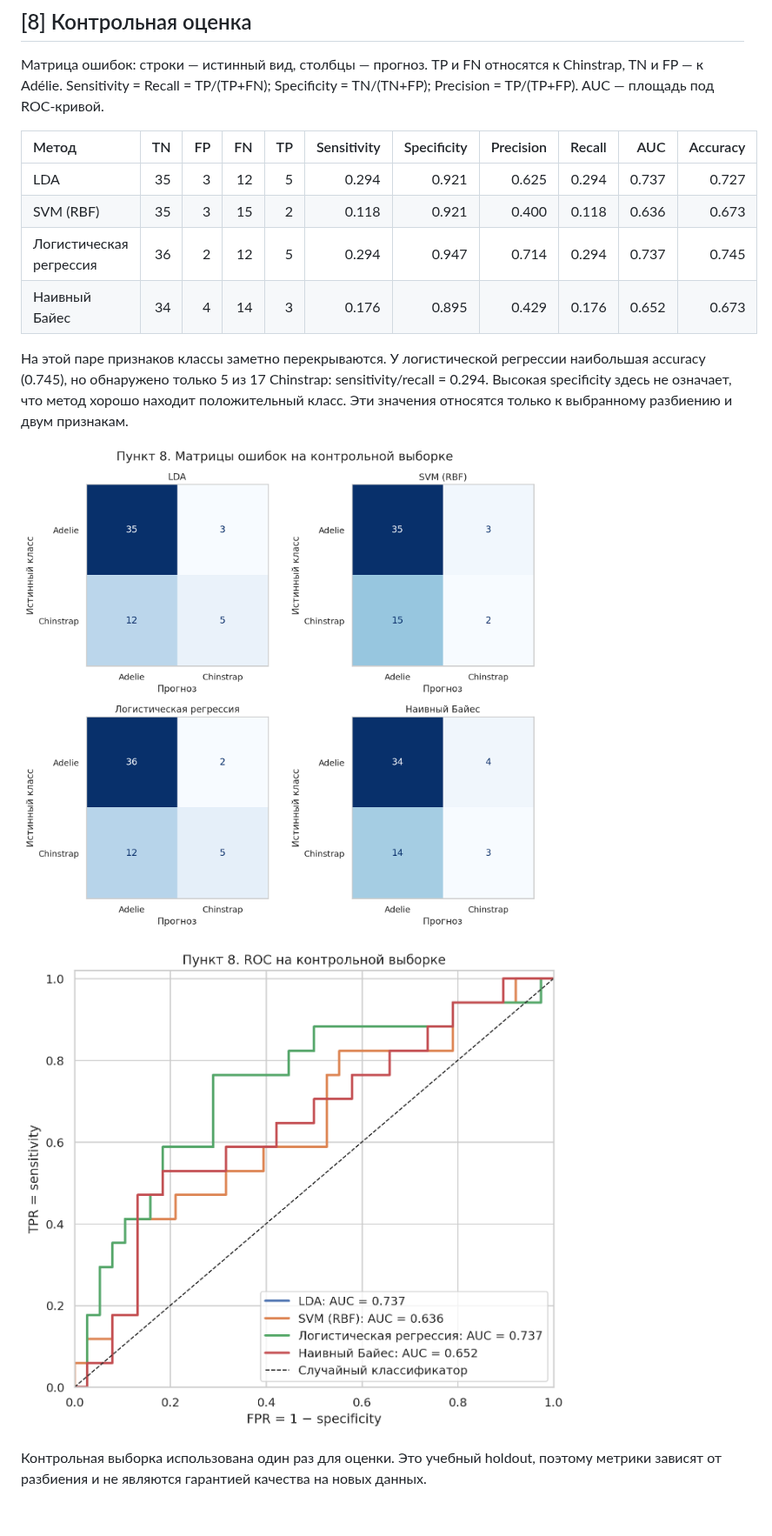
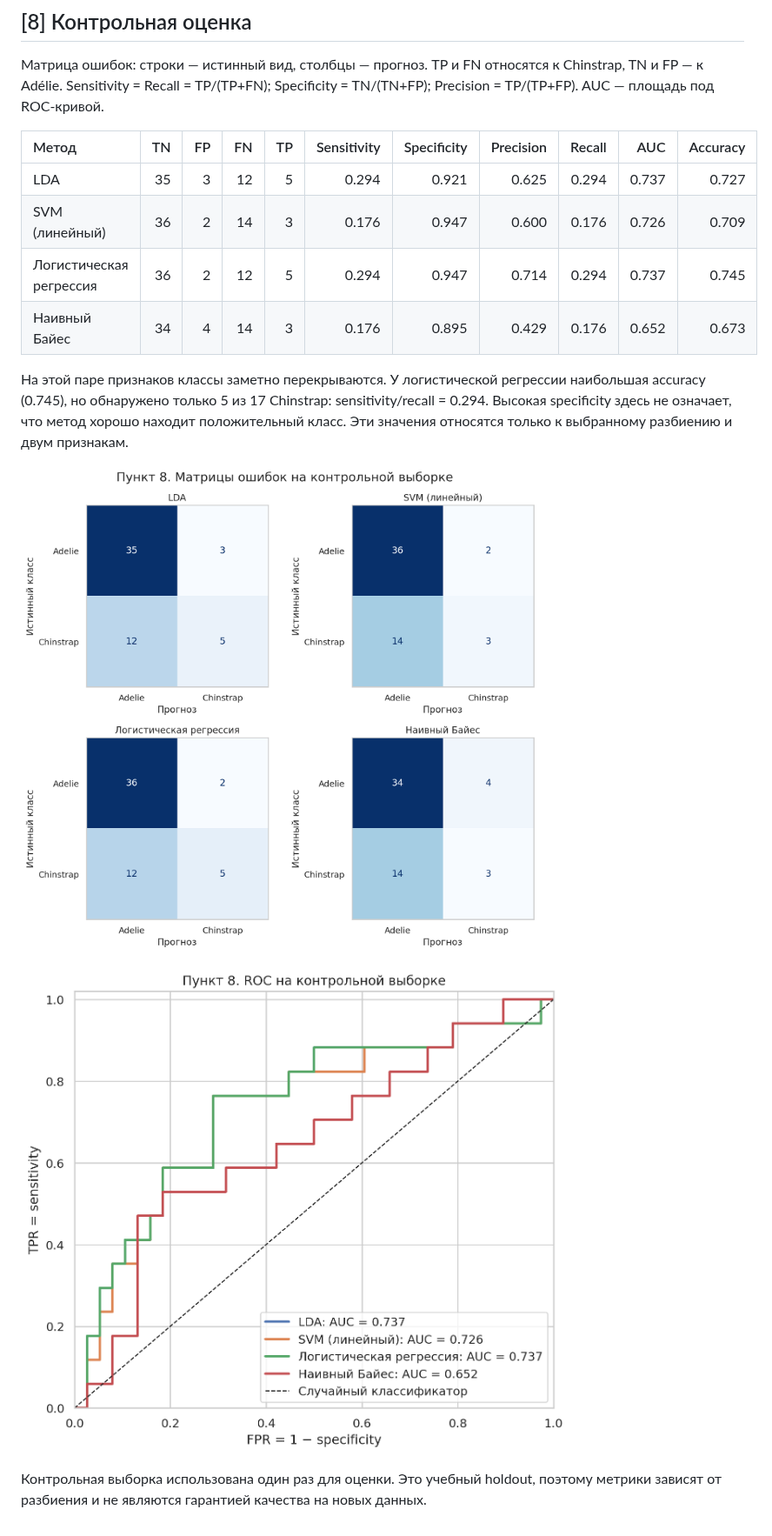
Before and after one commit to DEMest/MachineLearning, a Markdown page: REPORT.md, the part around one of its changes. Shown at 87% size. GitHub-like rendering; pictures changed too: figures/08_confusion_matrices.png, figures/08_roc.png.

```diff
--- a/REPORT.md
+++ b/REPORT.md
@@ -159,7 +159,7 @@
 | Метод                   |   TN |   FP |   FN |   TP |   Sensitivity |   Specificity |   Precision |   Recall |   AUC |   Accuracy |
 |:------------------------|-----:|-----:|-----:|-----:|--------------:|--------------:|------------:|---------:|------:|-----------:|
 | LDA                     |   35 |    3 |   12 |    5 |         0.294 |         0.921 |       0.625 |    0.294 | 0.737 |      0.727 |
-| SVM (RBF)               |   35 |    3 |   15 |    2 |         0.118 |         0.921 |       0.400 |    0.118 | 0.636 |      0.673 |
+| SVM (линейный)          |   36 |    2 |   14 |    3 |         0.176 |         0.947 |       0.600 |    0.176 | 0.726 |      0.709 |
 | Логистическая регрессия |   36 |    2 |   12 |    5 |         0.294 |         0.947 |       0.714 |    0.294 | 0.737 |      0.745 |
 | Наивный Байес           |   34 |    4 |   14 |    3 |         0.176 |         0.895 |       0.429 |    0.176 | 0.652 |      0.673 |
 
```
Also changed, not shown: other parts of REPORT.md (+3 -3 lines), figures/07_svm_linear.png (added), figures/07_svm_rbf.png (deleted), 6 other files.
